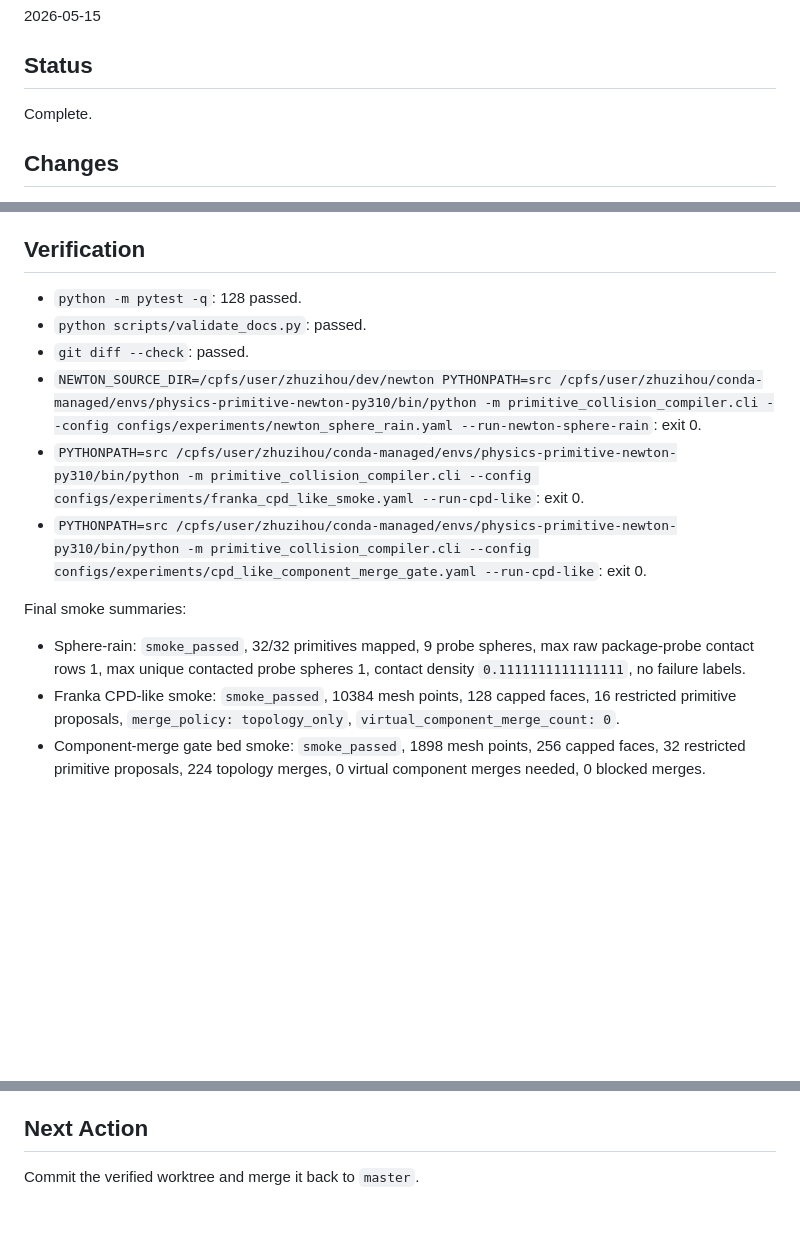
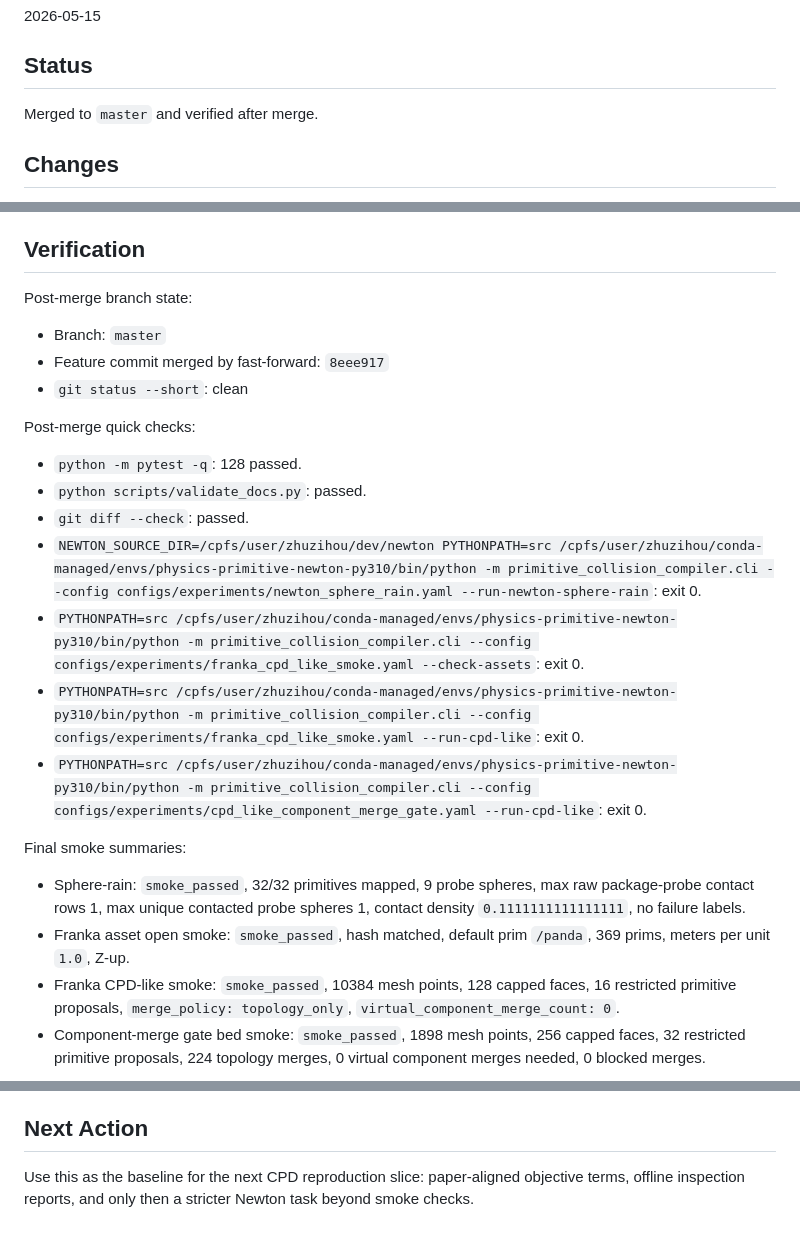
Before and after one commit to jandan138/physics-primitive-agent, a Markdown page: docs/records/2026-05-15-three-slice-final-verification.md, 3 parts joined by grey strips. GitHub-like rendering; blank space fills up the shorter version.

Commit message:
docs: record post-merge three-slice verification

```diff
--- a/docs/records/2026-05-15-three-slice-final-verification.md
+++ b/docs/records/2026-05-15-three-slice-final-verification.md
@@ -6,7 +6,7 @@
 
 ## Status
 
-Complete.
+Merged to `master` and verified after merge.
 
 ## Changes
 
@@ -24,10 +24,19 @@ Complete.
 
 ## Verification
 
+Post-merge branch state:
+
+- Branch: `master`
+- Feature commit merged by fast-forward: `8eee917`
+- `git status --short`: clean
+
+Post-merge quick checks:
+
 - `python -m pytest -q`: 128 passed.
 - `python scripts/validate_docs.py`: passed.
 - `git diff --check`: passed.
 - `NEWTON_SOURCE_DIR=/cpfs/user/zhuzihou/dev/newton PYTHONPATH=src /cpfs/user/zhuzihou/conda-managed/envs/physics-primitive-newton-py310/bin/python -m primitive_collision_compiler.cli --config configs/experiments/newton_sphere_rain.yaml --run-newton-sphere-rain`: exit 0.
+- `PYTHONPATH=src /cpfs/user/zhuzihou/conda-managed/envs/physics-primitive-newton-py310/bin/python -m primitive_collision_compiler.cli --config configs/experiments/franka_cpd_like_smoke.yaml --check-assets`: exit 0.
 - `PYTHONPATH=src /cpfs/user/zhuzihou/conda-managed/envs/physics-primitive-newton-py310/bin/python -m primitive_collision_compiler.cli --config configs/experiments/franka_cpd_like_smoke.yaml --run-cpd-like`: exit 0.
 - `PYTHONPATH=src /cpfs/user/zhuzihou/conda-managed/envs/physics-primitive-newton-py310/bin/python -m primitive_collision_compiler.cli --config configs/experiments/cpd_like_component_merge_gate.yaml --run-cpd-like`: exit 0.
 
@@ -36,6 +45,8 @@ Final smoke summaries:
 - Sphere-rain: `smoke_passed`, 32/32 primitives mapped, 9 probe spheres, max raw package-probe
   contact rows 1, max unique contacted probe spheres 1, contact density `0.1111111111111111`, no
   failure labels.
+- Franka asset open smoke: `smoke_passed`, hash matched, default prim `/panda`, 369 prims,
+  meters per unit `1.0`, Z-up.
 - Franka CPD-like smoke: `smoke_passed`, 10384 mesh points, 128 capped faces, 16 restricted
   primitive proposals, `merge_policy: topology_only`, `virtual_component_merge_count: 0`.
 - Component-merge gate bed smoke: `smoke_passed`, 1898 mesh points, 256 capped faces, 32
@@ -63,4 +74,5 @@ no safety or deployment claim.
 
 ## Next Action
 
-Commit the verified worktree and merge it back to `master`.
+Use this as the baseline for the next CPD reproduction slice: paper-aligned objective terms,
+offline inspection reports, and only then a stricter Newton task beyond smoke checks.
```
